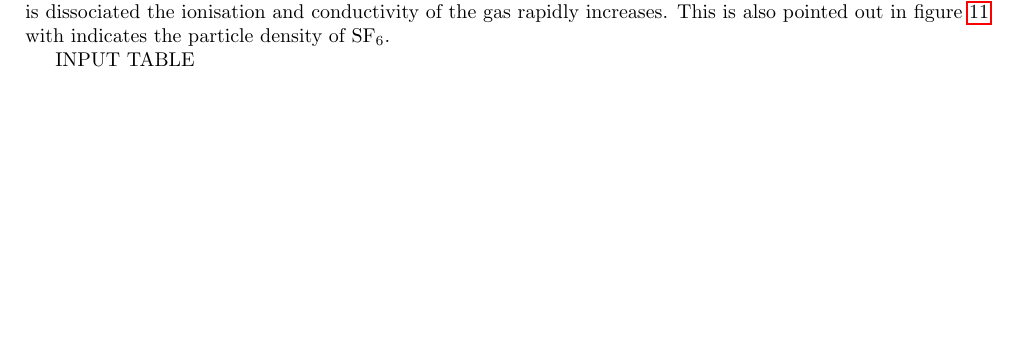
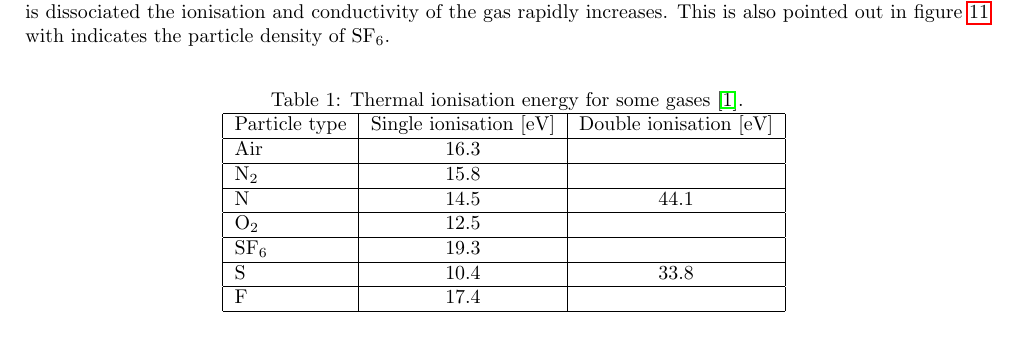
Before and after one commit to andertei/Prosjektoppgave, a LaTeX document (Oppgave/prosjektoppgave.tex): part of page 14 of 16, cut so that both start at the same text, the shorter picture padded with empty space. Compiled offline with pdfLaTeX.

Commit message:
tabell thermalion

```diff
--- a/Oppgave/prosjektoppgave.tex
+++ b/Oppgave/prosjektoppgave.tex
@@ -211,7 +211,30 @@ The steep increase in conductivity can mainly be explained by the dissociation p
 
 From figure \ref{fig:Ndensi} the electron positive effect of N$_2$ is also indicated via the generation of N${_2}{^+}$ molecules. From table \ref{tab:thermalIon} the thermal ionisation energy for some gases are presented. This points out that N$_2$ have a significant lower ionisation energy than SF$_6$, and it gives away electrons more easily. However sulphate and fluorine have a much lower ionisation energy, which is products of the dissociation of SF$_6$. This indicates that when SF$_6$ first is dissociated the ionisation and conductivity of the gas rapidly increases. This is also pointed out in figure \ref{fig:SF6densi} with indicates the particle density of SF$_6$.
 
-INPUT TABLE
+\begin{table}[H]
+\center
+\caption{Thermal ionisation energy for some gases \cite{bib:HVEbreak}.}
+\begin{tabular}{|l|c|c|}
+\hline
+Particle type & Single ionisation [eV] & Double ionisation [eV] \\
+\hline
+Air & 16.3 &  \\
+\hline
+N$_2$ & 15.8 &  \\
+\hline
+N & 14.5 & 44.1 \\
+\hline
+O$_2$ & 12.5 &  \\
+\hline
+SF$_6$ & 19.3 &  \\
+\hline
+S & 10.4 & 33.8 \\
+\hline
+F & 17.4 &  \\
+\hline
+\end{tabular}
+\label{tab:tab:thermalIonisation}
+\end{table}
 
 \begin{figure}[H]
 \centering
```
Also changed, not shown: Oppgave/prosjektoppgave.tex (4 more changed lines).
